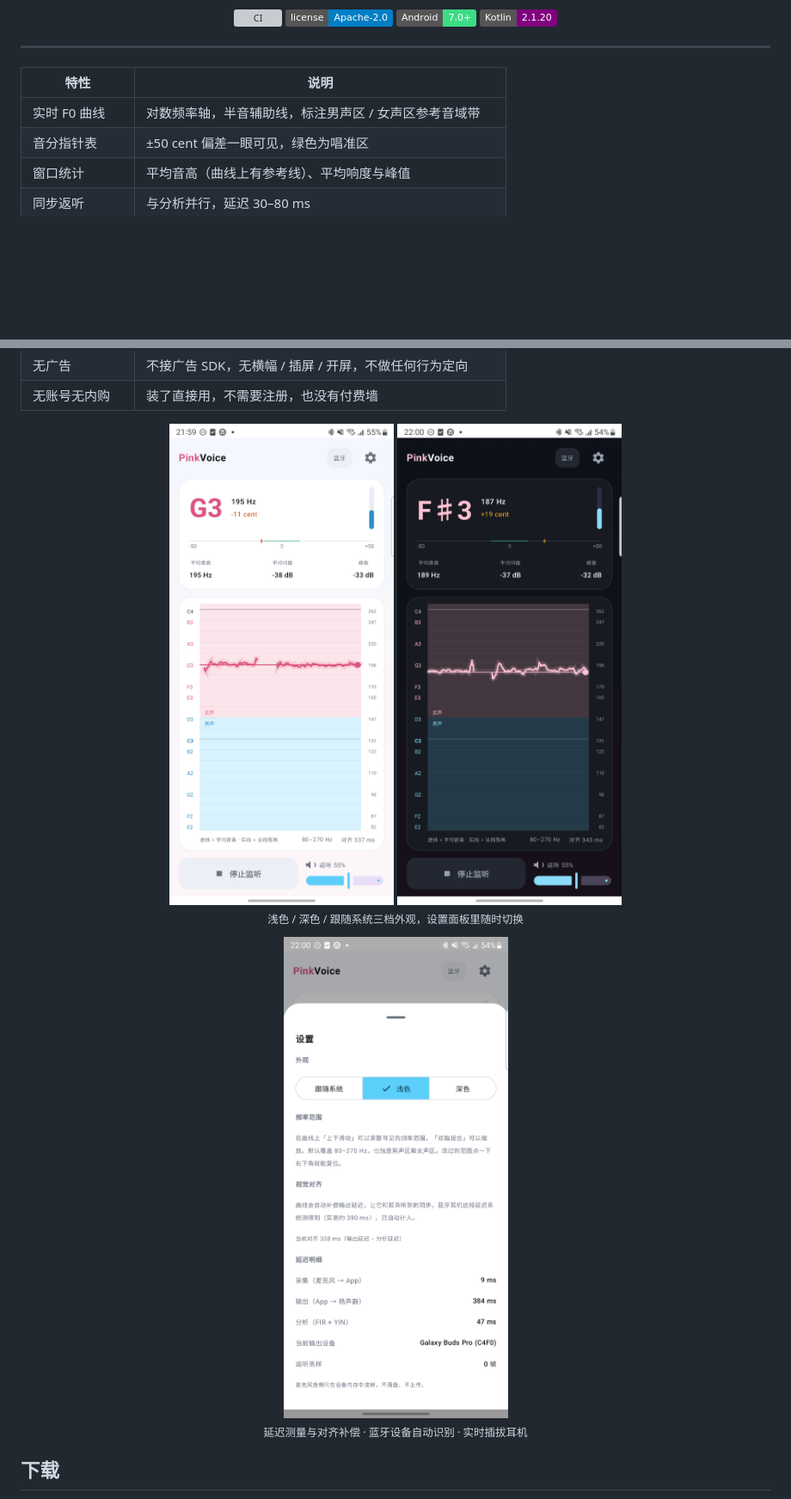
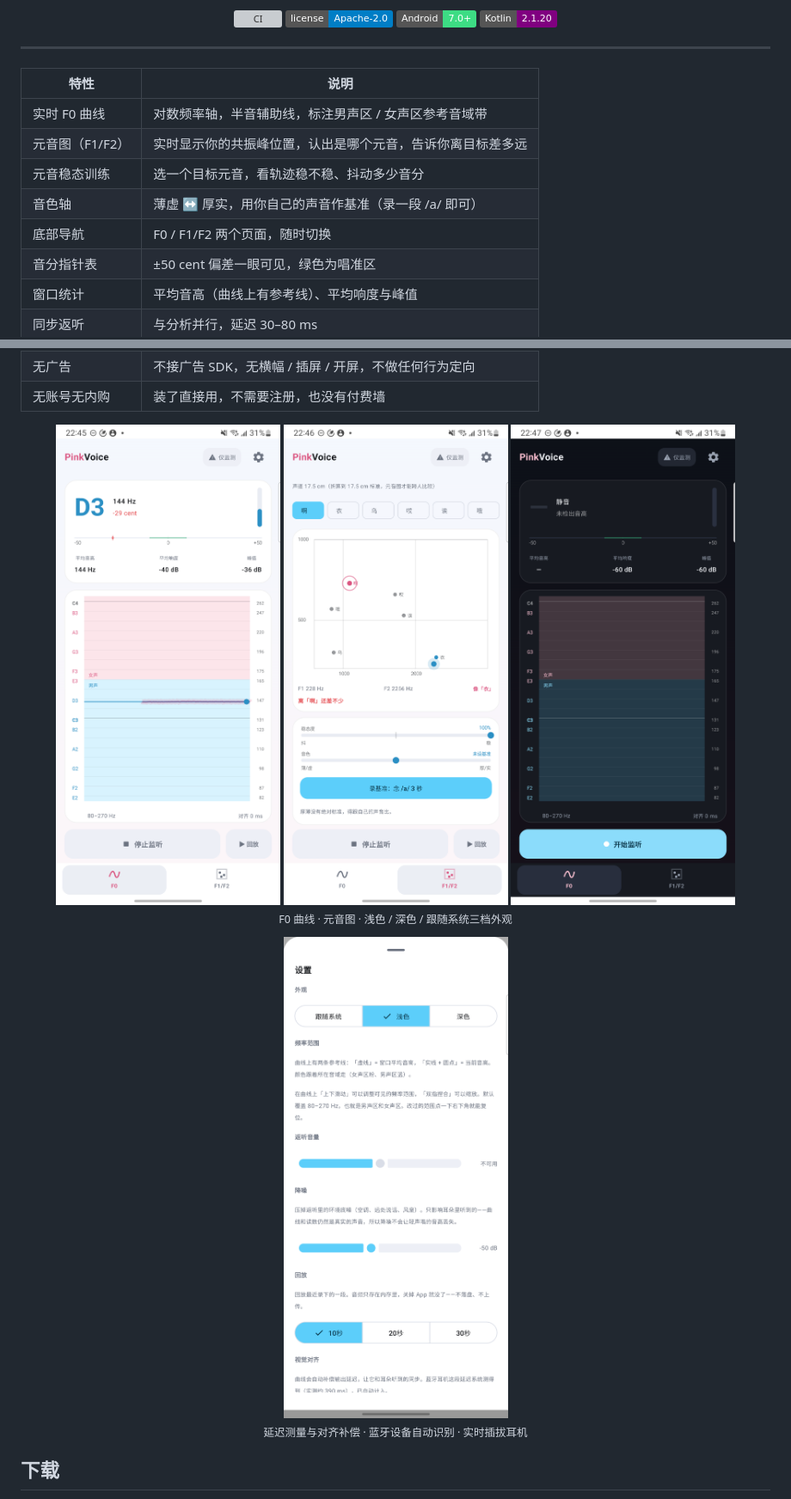
Before and after one commit to vera-qwang/pinkvoice, a Markdown page: README.md, 2 parts joined by grey strips. Shown at 86% size. GitHub-like rendering; pictures changed too: docs/screenshots/dark-theme.png, docs/screenshots/formants.png (added), docs/screenshots/light-theme-main.png; badges without logos; blank space fills up the shorter version; grey boxes are pictures that could not be loaded.

Commit message:
docs: README 截图更新到新界面
三张旧截图全是重构前的（没有底部导航、没有 F1/F2 页、
旧的底部按钮布局）。

- `light-theme-main.png` —— F0 页实拍（识别出 D3 / 144 Hz / −29 cent）
- `formants.png` —— F1/F2 页实拍（/i/ 落在「衣」上，稳态度 100%）
- `dark-theme.png` —— 深色主题
- `settings.png` —— 设置面板

特性表补了元音图、元音稳态训练、音色轴、底部导航四项。

```diff
--- a/README.md
+++ b/README.md
@@ -18,6 +18,10 @@
 | 特性 | 说明 |
 |---|---|
 | 实时 F0 曲线 | 对数频率轴，半音辅助线，标注男声区 / 女声区参考音域带 |
+| 元音图（F1/F2） | 实时显示你的共振峰位置，认出是哪个元音，告诉你离目标差多远 |
+| 元音稳态训练 | 选一个目标元音，看轨迹稳不稳、抖动多少音分 |
+| 音色轴 | 薄虚 ↔ 厚实，用你自己的声音作基准（录一段 /a/ 即可） |
+| 底部导航 | F0 / F1/F2 两个页面，随时切换 |
 | 音分指针表 | ±50 cent 偏差一眼可见，绿色为唱准区 |
 | 窗口统计 | 平均音高（曲线上有参考线）、平均响度与峰值 |
 | 同步返听 | 与分析并行，延迟 30–80 ms |
@@ -32,11 +36,12 @@
 | 无账号无内购 | 装了直接用，不需要注册，也没有付费墙 |
 
 <div align="center">
-  <img src="docs/screenshots/light-theme-main.png" width="270" alt="浅色主题">
+  <img src="docs/screenshots/light-theme-main.png" width="270" alt="F0 实时音高曲线">
+  <img src="docs/screenshots/formants.png" width="270" alt="元音图 F1/F2">
   <img src="docs/screenshots/dark-theme.png" width="270" alt="深色主题">
 </div>
 
-<p align="center"><sub>浅色 / 深色 / 跟随系统三档外观，设置面板里随时切换</sub></p>
+<p align="center"><sub>F0 曲线 · 元音图 · 浅色 / 深色 / 跟随系统三档外观</sub></p>
 
 <div align="center">
   <img src="docs/screenshots/settings.png" width="300" alt="设置面板">
```
